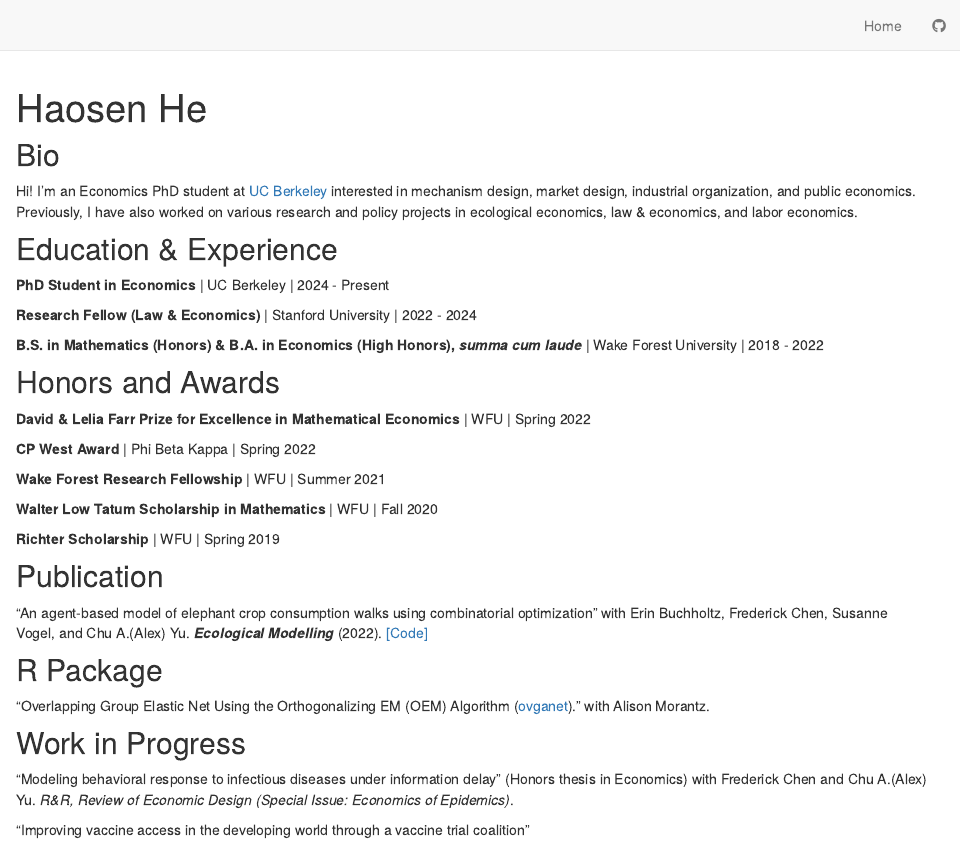
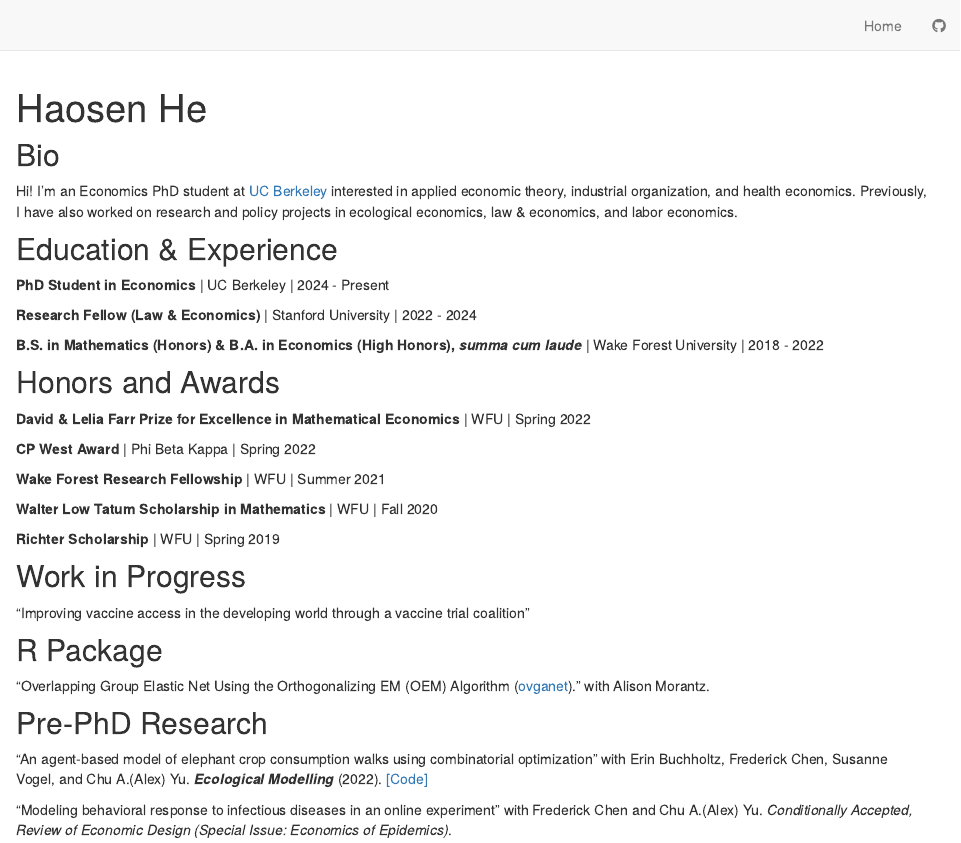
Before and after one commit to HaosenHe/HaosenHe.github.io, an R Markdown document (index.Rmd): the page in a window 1100 px wide, from its top. Rendered offline with R 4.5, knitr and Pandoc, with nearby package versions; drawn as R Markdown's standard HTML page in place of the format the file asks for.

Commit message:
Nov 2024 update

```diff
--- a/index.Rmd
+++ b/index.Rmd
@@ -25,7 +25,7 @@ knitr::opts_chunk$set(echo = FALSE)
 <!---## Bio-->
 ## Bio
 
-Hi! I'm an Economics PhD student at [UC Berkeley](https://www.econ.berkeley.edu/) interested in mechanism design, market design, industrial organization, and public economics. Previously, I have also worked on various research and policy projects in ecological economics, law & economics, and labor economics.
+Hi! I'm an Economics PhD student at [UC Berkeley](https://www.econ.berkeley.edu/) interested in applied economic theory, industrial organization, and health economics. Previously, I have also worked on research and policy projects in ecological economics, law & economics, and labor economics.
 
 ## Education & Experience
 **PhD Student in Economics** \| UC Berkeley \| 2024 - Present
@@ -47,19 +47,20 @@ Hi! I'm an Economics PhD student at [UC Berkeley](https://www.econ.berkeley.edu/
 
 **Richter Scholarship** \| WFU \| Spring 2019
 
-## Publication
+## Work in Progress
 
-"An agent-based model of elephant crop consumption walks using combinatorial optimization" with Erin Buchholtz, Frederick Chen, Susanne Vogel, and Chu A.(Alex) Yu. ***Ecological Modelling*** (2022). [[Code]](https://github.com/HaosenHe/Elephant-Crop-Raiding)
+"Improving vaccine access in the developing world through a vaccine trial coalition"
 
 ## R Package
 
 "Overlapping Group Elastic Net Using the Orthogonalizing EM (OEM) Algorithm ([ovganet](https://github.com/HaosenHe/ovganet))." with Alison Morantz.
 
-## Work in Progress
+## Pre-PhD Research
 
-"Modeling behavioral response to infectious diseases under information delay" (Honors thesis in Economics) with Frederick Chen and Chu A.(Alex) Yu. *R&R, Review of Economic Design (Special Issue: Economics of Epidemics)*.
+"An agent-based model of elephant crop consumption walks using combinatorial optimization" with Erin Buchholtz, Frederick Chen, Susanne Vogel, and Chu A.(Alex) Yu. ***Ecological Modelling*** (2022). [[Code]](https://github.com/HaosenHe/Elephant-Crop-Raiding)
 
-"Improving vaccine access in the developing world through a vaccine trial coalition"
+"Modeling behavioral response to infectious diseases in an online experiment" with Frederick Chen and Chu A.(Alex) Yu. *Conditionally Accepted, Review of Economic Design (Special Issue: Economics of Epidemics)*.
+
 <!---
 
 ## Publication
```
Also changed, not shown: docs/search.json.
